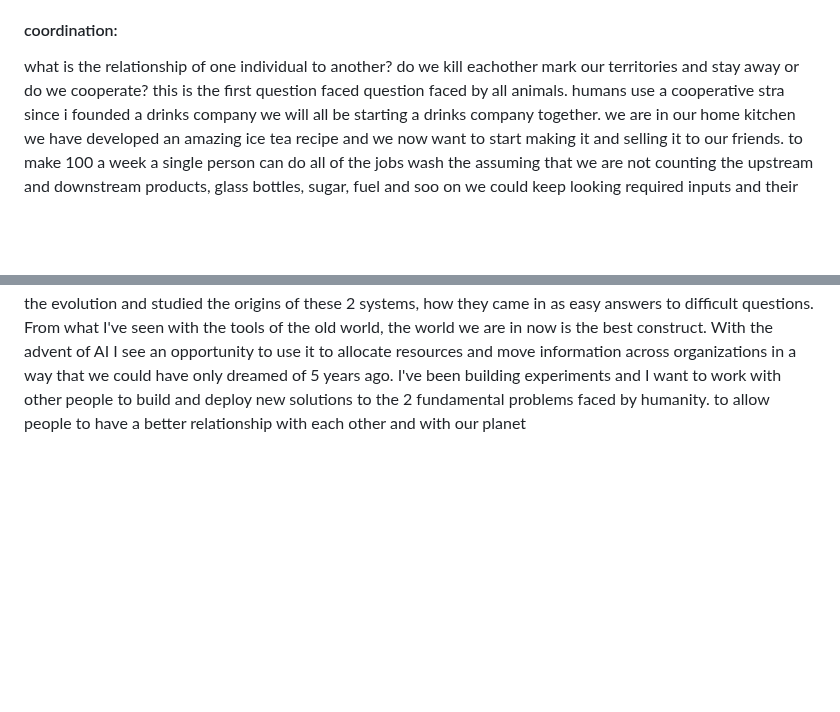
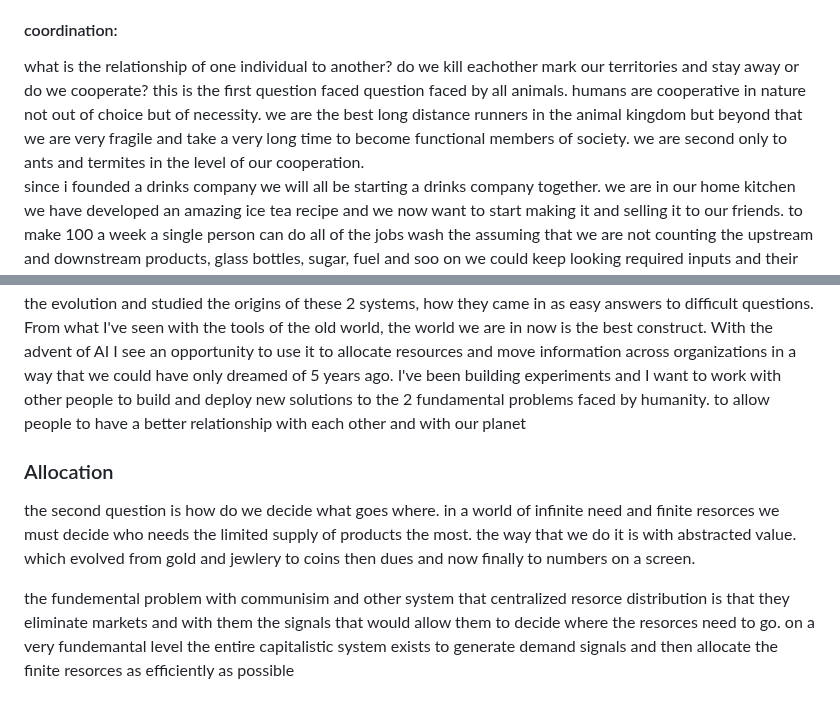
Before and after one commit to NaharEmet/Anantha, a Markdown page: writing/the root.md, 2 parts joined by grey strips. GitHub-like rendering; blank space fills up the shorter version.

Commit message:
vault backup: 2026-06-03 20:07:11

```diff
--- a/writing/the root.md
+++ b/writing/the root.md
@@ -5,7 +5,7 @@ the coordination problem and allocation problems.
 #### coordination:
 what is the relationship of one individual to another?
 do we kill eachother mark our territories and stay away or do we cooperate?
-this is the first question faced question faced by all animals. humans use a cooperative stra
+this is the first question faced question faced by all animals. humans are cooperative in nature not out of choice but of necessity. we are the best long distance runners in the animal kingdom but beyond that we are very fragile and take a very long time to become functional members of society. we are second only to ants and termites in the level of our cooperation.
 since i founded a drinks company we will all be starting a drinks company together.
 we are in our home kitchen we have developed an amazing ice tea recipe and we now want to start making it and selling it to our friends. to make 100 a week a single person can do all of the jobs wash the assuming that we are not counting the upstream and downstream products, glass bottles, sugar, fuel and soo on we could keep looking required inputs and their required inputs and we would eventually go full circle making anything that's not farmed and used by a single person or collected from nature, requires the full cooperation of the global economic machine.
 now back to making the drinks our company has grown, we are now 1000 bottles now  you need people to wash bottles to make the juice to bottle to deliver to talk to clients and soo on as long as its being done by one person its easy just do it if you dont it breaks with 2 people you need to devide roles and trust the other parties this work until about 7 people where you devide the work and have meetings to disscuse what needs to be done when what hasent been done  why and to resolve issues. usually by the 2nd to 5th person there is already a hirarchy formed why is that? usually whoever was there before and thus knows more and whoever has put in the financing to start the project this hirarchy gets built out and expanded apoun we can say that this hirarchy is unjest unfair or wrong but that fails to ask the question why is it there?
@@ -13,3 +13,8 @@ the hirarchy is there to filter information and to enable collaberation its almo
 a very good founder can manage 20 people under him above that they will not have time usually by 14 people we start see meetings comitees and leaders out of necessity to communicate information across the organization the founder often becomes the bridge across departments now as we are trying to setup a non hirarchichal organisation we will create groups the aspiration is that the people in these groups will take the decisions and then execute this works until around 200 people at this point groups start to create sub groups this is a hierarchy but instead of an individual hierarchy its a group hierarchy the hope is that these groups will be democratic this is rarly the case as people do not like to be liable and to take decisions these groups will usually have one person taking the decisions and the others voting with them. i have rarely seen a group that was democratic and not just agreeing to one person the other issues with groups is that if there are players there for a while and they control who comes in in any form they'll form a group that's subservient to them. and thus our group based non hierarchical organisation has collapsed back into a standard hierarchical system
 The best solution we have found for these problems is hierarchy for coordination and money and markets for resource allocation. In Auroville , a project that tried to go beyond them, I've watched the evolution and studied the origins of these 2 systems, how they came in as easy answers to difficult questions. From what I've seen with the tools of the old world, the world we are in now is the best construct.
  With the advent of AI I see an opportunity to use it to allocate resources and move information across organizations in a way that we could have only dreamed of 5 years ago. I've been building experiments and I want to work with other people to build and deploy new solutions to the 2 fundamental problems faced by humanity. to allow people to have a better relationship with each other and with our planet
+### Allocation
+the second question is how do we decide what goes where. in a world of infinite need and finite resorces we must decide who needs the limited supply of products the most. the way that we do it is with abstracted value. which evolved from gold and jewlery to coins then dues and now finally to numbers on a screen.
+
+the fundemental problem with communisim and other system that centralized resorce distribution is that they eliminate markets and with them the signals that would allow them to decide where the resorces need to go.
+on a very fundemantal level the entire capitalistic system exists to generate demand signals and then allocate the finite resorces as efficiently as possible
```
